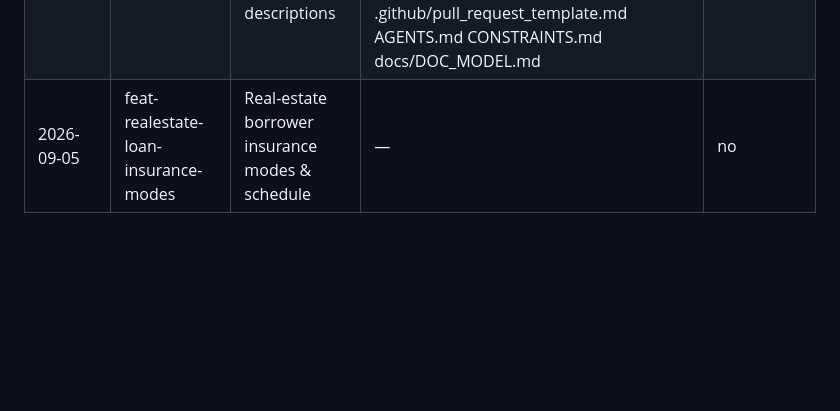
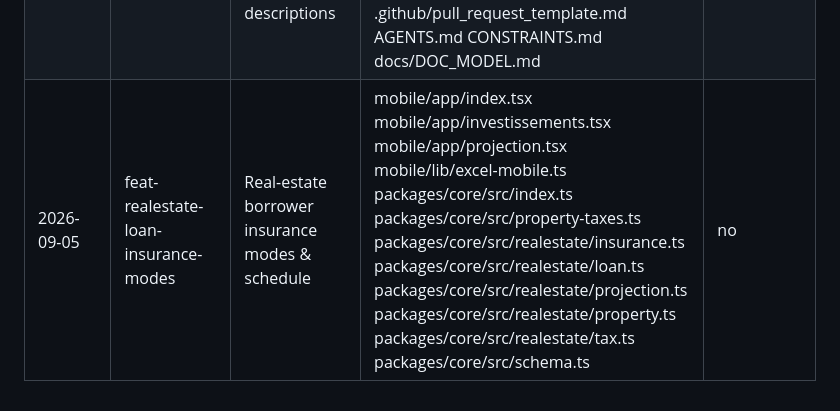
Before and after one commit to bostalowski/patrimo, a Markdown page: docs/agent/rework-log.md, the part around the change. Rendered like a GitHub page; blank space fills up the shorter version.

```diff
--- a/docs/agent/rework-log.md
+++ b/docs/agent/rework-log.md
@@ -37,4 +37,4 @@ Agents must ask the human before setting `REWORK_ACK`; never auto-ack.
 | 2026-09-06 | bostalowski-coast-icu-hydration-note | Document Coast Alpine/small-icu hydration quirk | .agents/skills/coasts/SKILL.md Coastfile | no |
 | 2026-09-06 | bostalowski-test-with-data | Seed sample workbook data for local dev | data-fixtures/sample-portfolio.xlsx docs/howto/local-dev-setup.md package.json scripts/ensure-dev-data.mjs | n/a — not a rework — follow-up on screen-on-test |
 | 2026-09-06 | screen-on-test | Meaningful gate slugs + UI screenshots in PR descriptions | scripts/branch-ready.sh scripts/flow-status.sh scripts/pr-check.sh .agents/rules/meaningful-step-names.md .agents/skills/patrimo-harness/SKILL.md .claude/rules/meaningful-step-names.md .cursor/rules/harness.mdc .cursor/rules/meaningful-step-names.mdc .github/pull_request_template.md AGENTS.md CONSTRAINTS.md docs/DOC_MODEL.md | no |
-| 2026-09-05 | feat-realestate-loan-insurance-modes | Real-estate borrower insurance modes & schedule | — | no |
+| 2026-09-05 | feat-realestate-loan-insurance-modes | Real-estate borrower insurance modes & schedule | mobile/app/index.tsx mobile/app/investissements.tsx mobile/app/projection.tsx mobile/lib/excel-mobile.ts packages/core/src/index.ts packages/core/src/property-taxes.ts packages/core/src/realestate/insurance.ts packages/core/src/realestate/loan.ts packages/core/src/realestate/projection.ts packages/core/src/realestate/property.ts packages/core/src/realestate/tax.ts packages/core/src/schema.ts | no |
```
